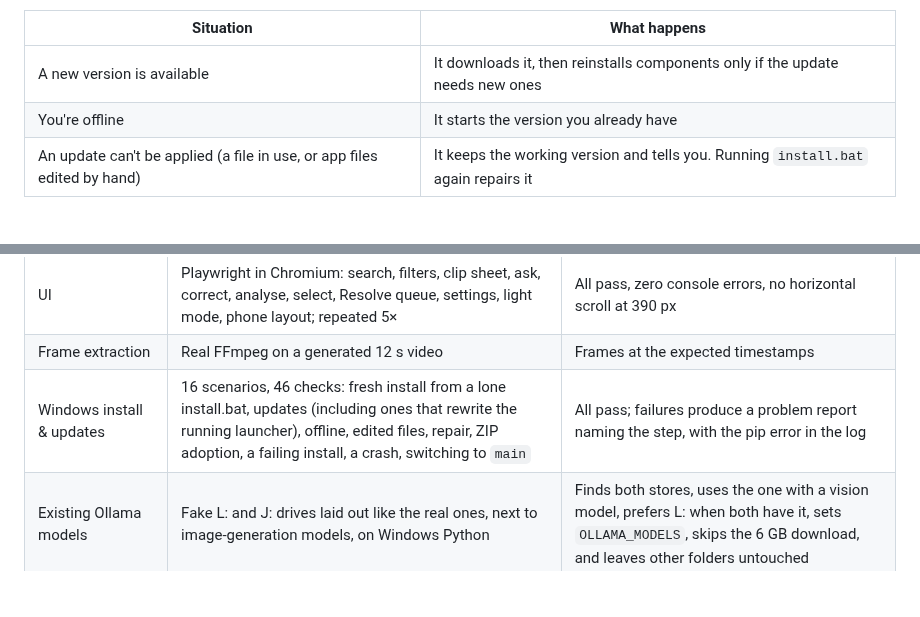
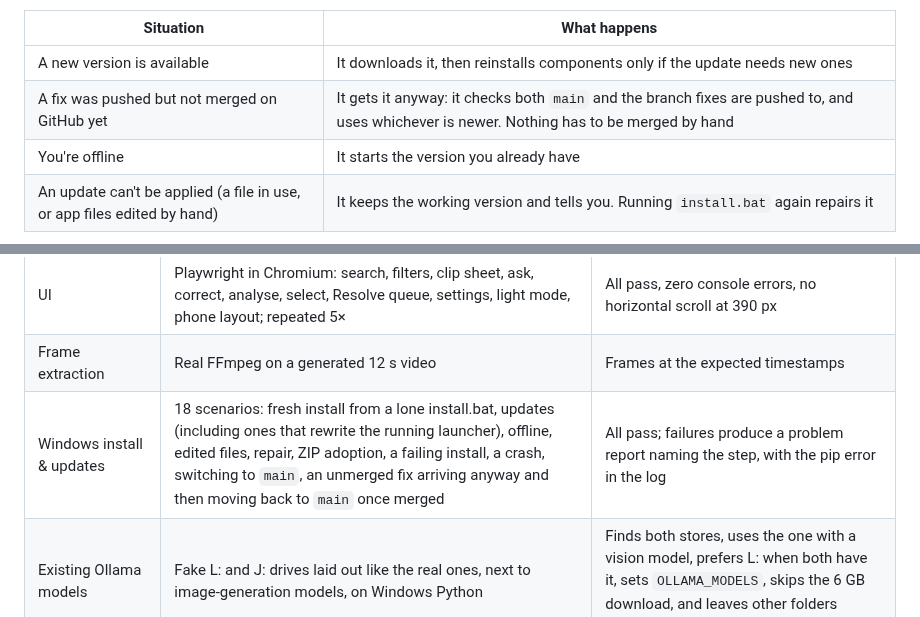
Before and after one commit to 1mthattwitch/twitchclipmanager, a Markdown page: README.md, 2 parts joined by grey strips. Drawn GitHub-style; blank space fills up the shorter version.

```diff
--- a/README.md
+++ b/README.md
@@ -54,6 +54,7 @@ You can rerun the wizard any time from **Settings → Run the setup wizard**.
 | Situation | What happens |
 |---|---|
 | A new version is available | It downloads it, then reinstalls components only if the update needs new ones |
+| A fix was pushed but not merged on GitHub yet | It gets it anyway: it checks both `main` and the branch fixes are pushed to, and uses whichever is newer. Nothing has to be merged by hand |
 | You're offline | It starts the version you already have |
 | An update can't be applied (a file in use, or app files edited by hand) | It keeps the working version and tells you. Running `install.bat` again repairs it |
 
@@ -110,7 +111,7 @@ Iterating toward zero errors: run `spotcheck`, change one thing, and repeat. Thi
 | Search (keyword only) | 45 normal + 20 synonym + 20 held-out labelled queries | Normal 100% top-1 · synonyms 90% top-1 / 100% top-5 · held-out 95% top-1 / 100% top-5 |
 | UI | Playwright in Chromium: search, filters, clip sheet, ask, correct, analyse, select, Resolve queue, settings, light mode, phone layout; repeated 5× | All pass, zero console errors, no horizontal scroll at 390 px |
 | Frame extraction | Real FFmpeg on a generated 12 s video | Frames at the expected timestamps |
-| Windows install & updates | 16 scenarios, 46 checks: fresh install from a lone install.bat, updates (including ones that rewrite the running launcher), offline, edited files, repair, ZIP adoption, a failing install, a crash, switching to `main` | All pass; failures produce a problem report naming the step, with the pip error in the log |
+| Windows install & updates | 18 scenarios: fresh install from a lone install.bat, updates (including ones that rewrite the running launcher), offline, edited files, repair, ZIP adoption, a failing install, a crash, switching to `main`, an unmerged fix arriving anyway and then moving back to `main` once merged | All pass; failures produce a problem report naming the step, with the pip error in the log |
 | Existing Ollama models | Fake L: and J: drives laid out like the real ones, next to image-generation models, on Windows Python | Finds both stores, uses the one with a vision model, prefers L: when both have it, sets `OLLAMA_MODELS`, skips the 6 GB download, and leaves other folders untouched |
 | Clip downloads | Fake Twitch playback API: yt-dlp failing, deleted clip, blocked video server, several qualities | Falls back to Twitch's own playback API, picks the best quality, clear per-clip error for deleted clips, no partial files left |
 | Queue under a broken setup | 5 identical failures; mixed failures; deleted clips; pause, resume and retry endpoints; paused banner in the browser | Pauses on the 5th identical failure only, waiting clips stay queued, retry resumes |
```
Also changed, not shown: docs/screenshots/06-settings.png, docs/screenshots/07-light.png, docs/screenshots/09-mobile-sheet.png, docs/screenshots/11-setup-ai.png, 14 other files.
